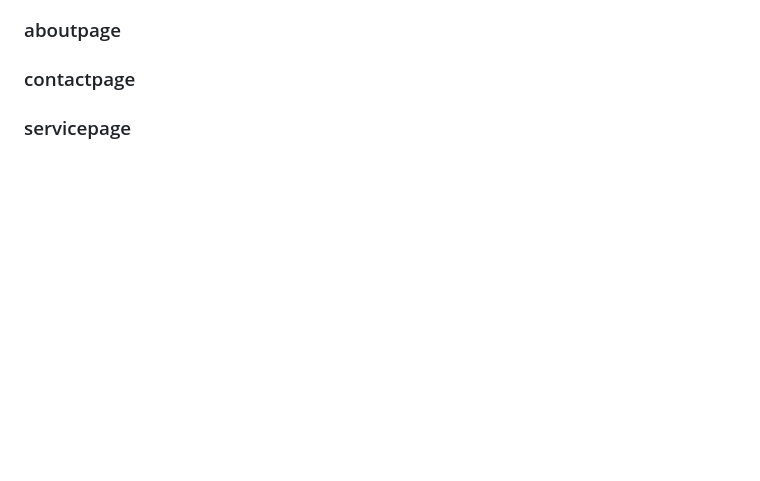
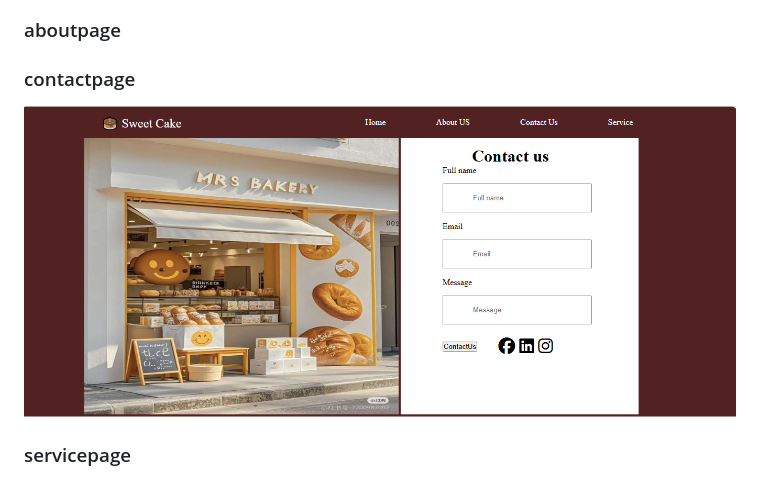
Before and after one commit to Theom-gif/Project-teamwork, a Markdown page: README.md, the part around the change printed below. Rendered like a GitHub page; pictures changed too: image-4.png (added); blank space fills up the shorter version.

Commit message:
feat: readme

```diff
--- a/README.md
+++ b/README.md
@@ -15,7 +18,7 @@
 ### aboutpage
 
 ### contactpage
-
+![alt text](image-4.png)
 ### servicepage
 ![alt text](image-1.png)
 ![alt text](image-2.png)
```
Also changed, not shown: other parts of README.md (+4 -1 lines).
